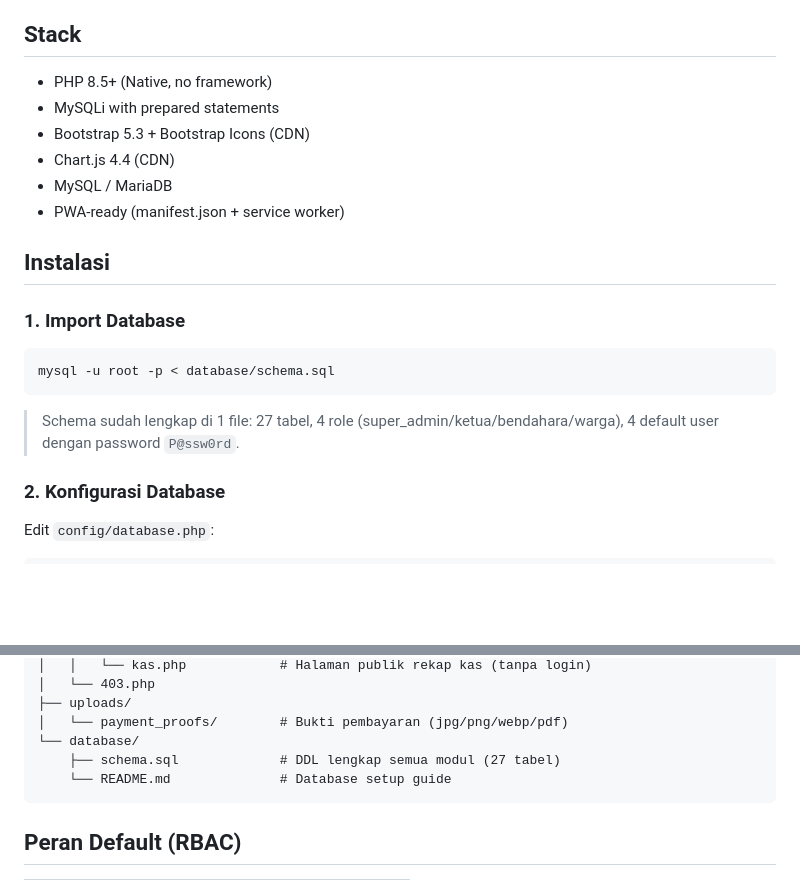
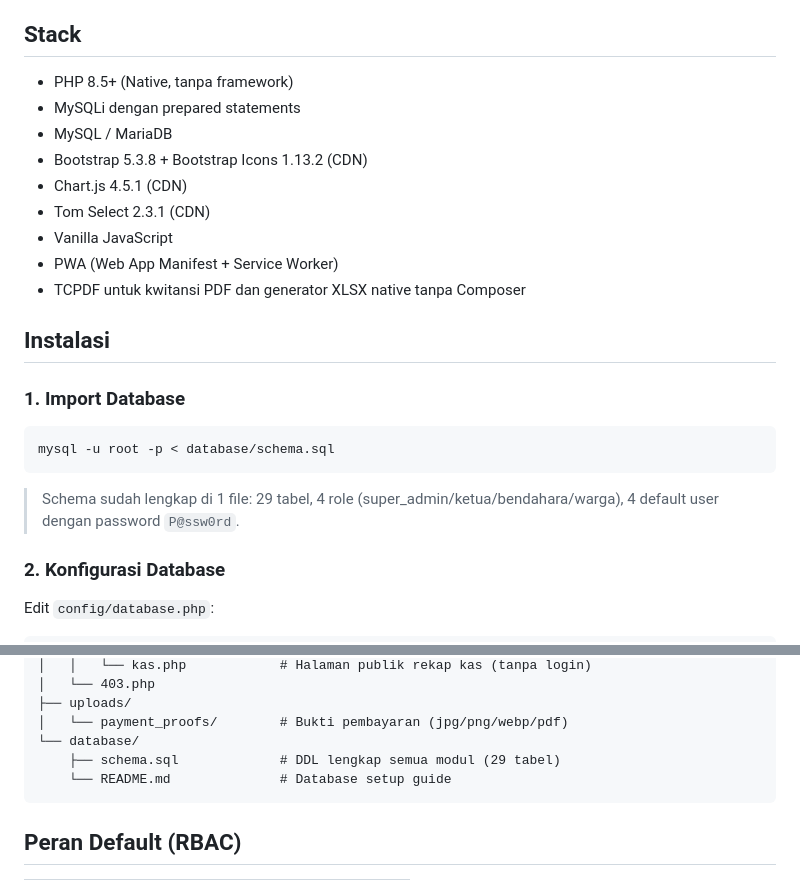
Before and after one commit to ikhsan282/arya-green-ipl, a Markdown page: README.md, 2 parts joined by grey strips. GitHub-like rendering; blank space fills up the shorter version.

Commit message:
docs: synchronize stack and schema table count

````diff
--- a/README.md
+++ b/README.md
@@ -3,12 +3,15 @@
 Sistem pengelolaan Iuran Pemeliharaan Lingkungan (IPL) untuk perumahan — PHP Native + MySQLi + Bootstrap 5.
 
 ## Stack
-- PHP 8.5+ (Native, no framework)
-- MySQLi with prepared statements
-- Bootstrap 5.3 + Bootstrap Icons (CDN)
-- Chart.js 4.4 (CDN)
+- PHP 8.5+ (Native, tanpa framework)
+- MySQLi dengan prepared statements
 - MySQL / MariaDB
-- PWA-ready (manifest.json + service worker)
+- Bootstrap 5.3.8 + Bootstrap Icons 1.13.2 (CDN)
+- Chart.js 4.5.1 (CDN)
+- Tom Select 2.3.1 (CDN)
+- Vanilla JavaScript
+- PWA (Web App Manifest + Service Worker)
+- TCPDF untuk kwitansi PDF dan generator XLSX native tanpa Composer
 
 ## Instalasi
 
@@ -17,7 +20,7 @@ Sistem pengelolaan Iuran Pemeliharaan Lingkungan (IPL) untuk perumahan — PHP N
 mysql -u root -p < database/schema.sql
 ```
 
-> Schema sudah lengkap di 1 file: 27 tabel, 4 role (super_admin/ketua/bendahara/warga), 4 default user dengan password `P@ssw0rd`.
+> Schema sudah lengkap di 1 file: 29 tabel, 4 role (super_admin/ketua/bendahara/warga), 4 default user dengan password `P@ssw0rd`.
 
 ### 2. Konfigurasi Database
 Edit `config/database.php`:
@@ -140,7 +143,7 @@ arya-green-ipl/
 ├── uploads/
 │   └── payment_proofs/        # Bukti pembayaran (jpg/png/webp/pdf)
 └── database/
-    ├── schema.sql             # DDL lengkap semua modul (27 tabel)
+    ├── schema.sql             # DDL lengkap semua modul (29 tabel)
     └── README.md              # Database setup guide
 ```
 
````
